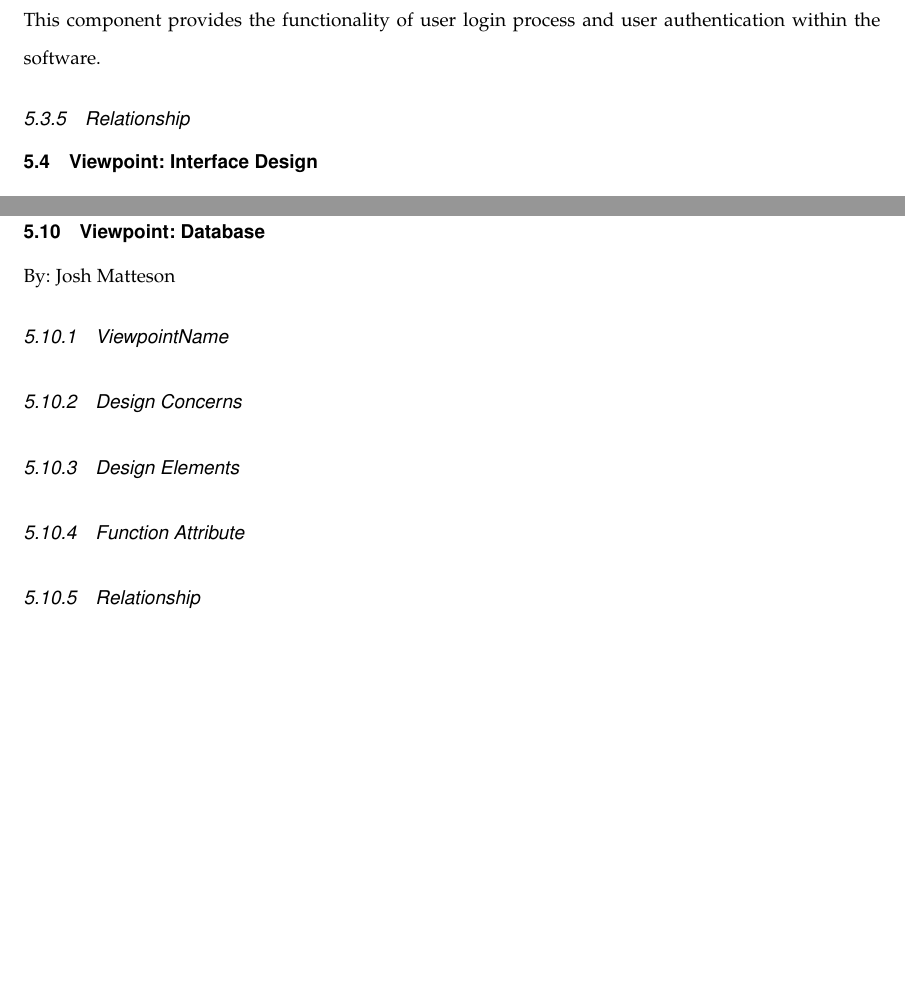
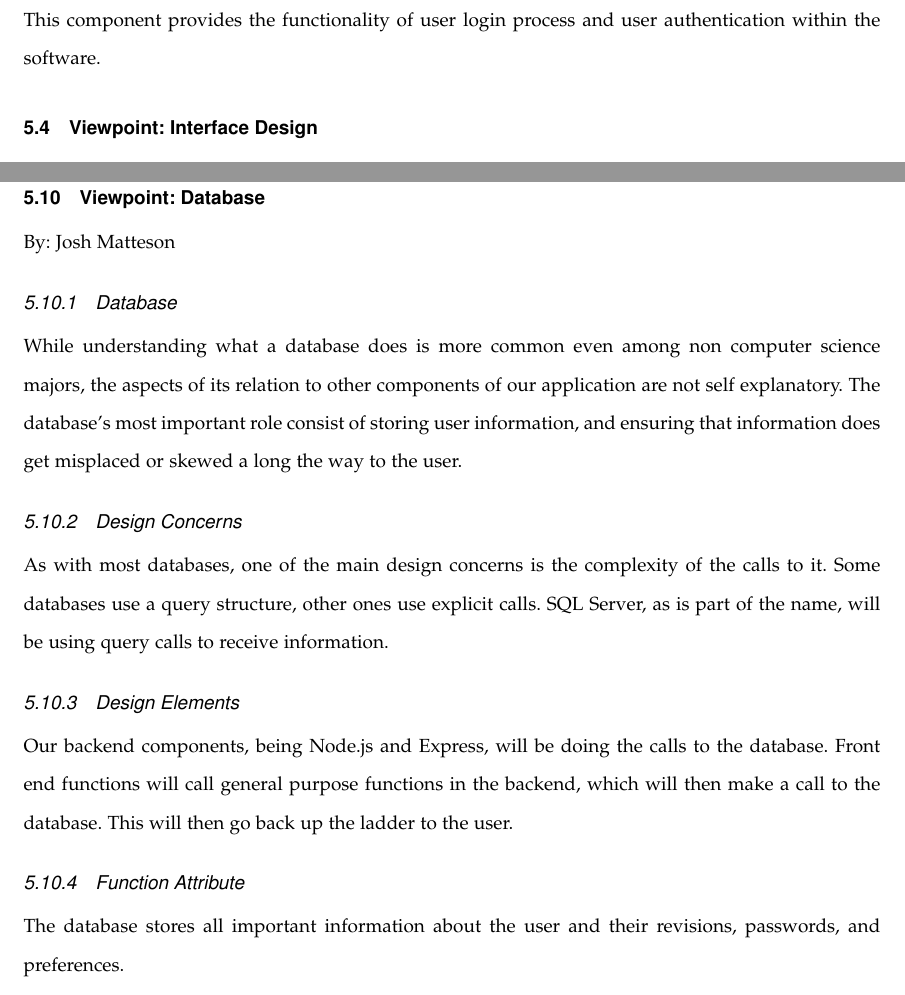
Before and after one commit to mvp-platform/platform, a LaTeX paper (documents/design_document/designdocument.tex): two parts of pages 12 and 24 of 27, joined at a grey line, cut so that both start at the same text, the shorter picture padded with empty space. Compiled offline with pdfLaTeX; a missing font is replaced by an installed copy or a similar font; a LaTeX package or settings file that is missing is left out.

Commit message:
the thign

```diff
--- a/documents/design_document/designdocument.tex
+++ b/documents/design_document/designdocument.tex
@@ -362,8 +362,6 @@ third party login system, such as Login with Facebook or Google.  \par}
 {\noindent This component provides the functionality of user login process
 and user authentication within the software.\par}
 
-\subsubsection{Relationship}
-
 
 
 \subsection{Viewpoint: Interface Design}
@@ -635,19 +633,21 @@ from themselves or other users. \par}
 \subsection{Viewpoint: Database}
 {\noindent By: Josh Matteson \par}
 
-\subsubsection{ViewpointName}
-{\noindent  \par}
+\subsubsection{Database}
+{\noindent While understanding what a database does is more common even among non computer science majors, the aspects of its relation
+to other components of our application are not self explanatory. The database's most important role consist of storing user information,
+and ensuring that information does get misplaced or skewed a long the way to the user. \par}
 
 \subsubsection{Design Concerns}
-{\noindent  \par}
+{\noindent As with most databases, one of the main design concerns is the complexity of the calls to it. Some databases use a query structure,
+other ones use explicit calls. SQL Server, as is part of the name, will be using query calls to receive information. \par}
 
 \subsubsection{Design Elements}
-{\noindent  \par}
+{\noindent Our backend components, being Node.js and Express, will be doing the calls to the database. Front end functions will call general purpose
+functions in the backend, which will then make a call to the database. This will then go back up the ladder to the user. \par}
 
 \subsubsection{Function Attribute}
-{\noindent  \par}
-
-\subsubsection{Relationship}
+{\noindent The database stores all important information about the user and their revisions, passwords, and preferences. \par}
 
 
 
```
Also changed, not shown: documents/design_document/designdocument.pdf, 1 other file.
